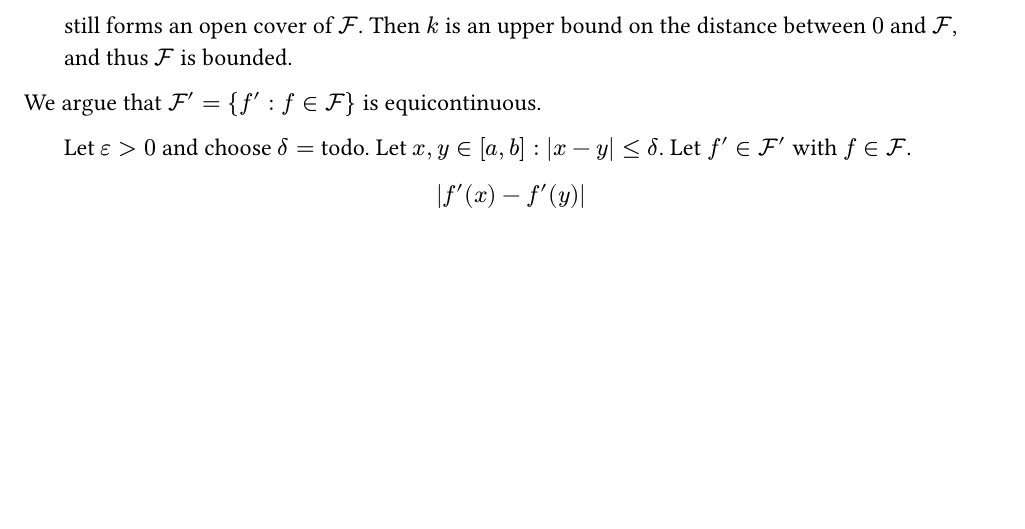
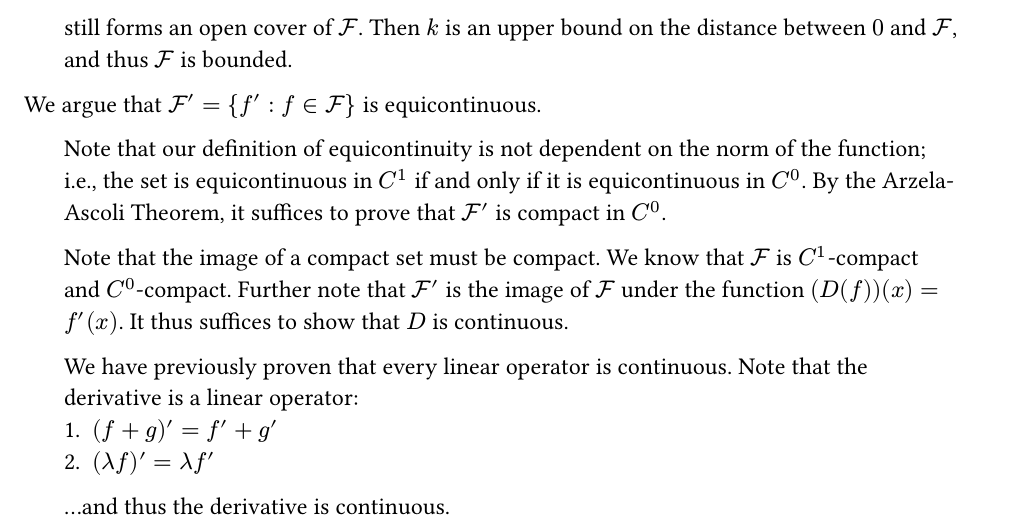
Before and after one commit to henryZheng727/math5210, a Typst document (homework03.typ): part of page 6 of 6, cut so that both start at the same text, the shorter picture padded with empty space. Compiled offline with Typst 0.15.

Commit message:
hw3: problem 5 (complete)

```diff
--- a/homework03.typ
+++ b/homework03.typ
@@ -131,8 +131,12 @@ We argue $cal(F)$ is $C^1$-bounded.
 
 We argue that $cal(F)' = {f' : f in cal(F)}$ is equicontinuous.
 #pad(x: 20pt)[
-  Let $epsilon > 0$ and choose $delta = $ todo. Let $x, y in [a, b] : abs(x - y) <= delta$. Let $f' in cal(F)'$ with $f in cal(F)$.
-  $
-    abs(f'(x) - f'(y))
-  $
+  Note that our definition of equicontinuity is not dependent on the norm of the function; i.e., the set is equicontinuous in $C^1$ if and only if it is equicontinuous in $C^0$. By the Arzela-Ascoli Theorem, it suffices to prove that $cal(F)'$ is compact in $C^0$.
+
+  Note that the image of a compact set must be compact. We know that $cal(F)$ is $C^1$-compact and $C^0$-compact. Further note that $cal(F)'$ is the image of $cal(F)$ under the function $(D(f))(x) = f'(x)$. It thus suffices to show that $D$ is continuous.
+
+  We have previously proven that every linear operator is continuous. Note that the derivative is a linear operator:
+  1. $(f + g)' = f' + g'$
+  2. $(lambda f)' = lambda f'$
+  ...and thus the derivative is continuous.
 ]
```
